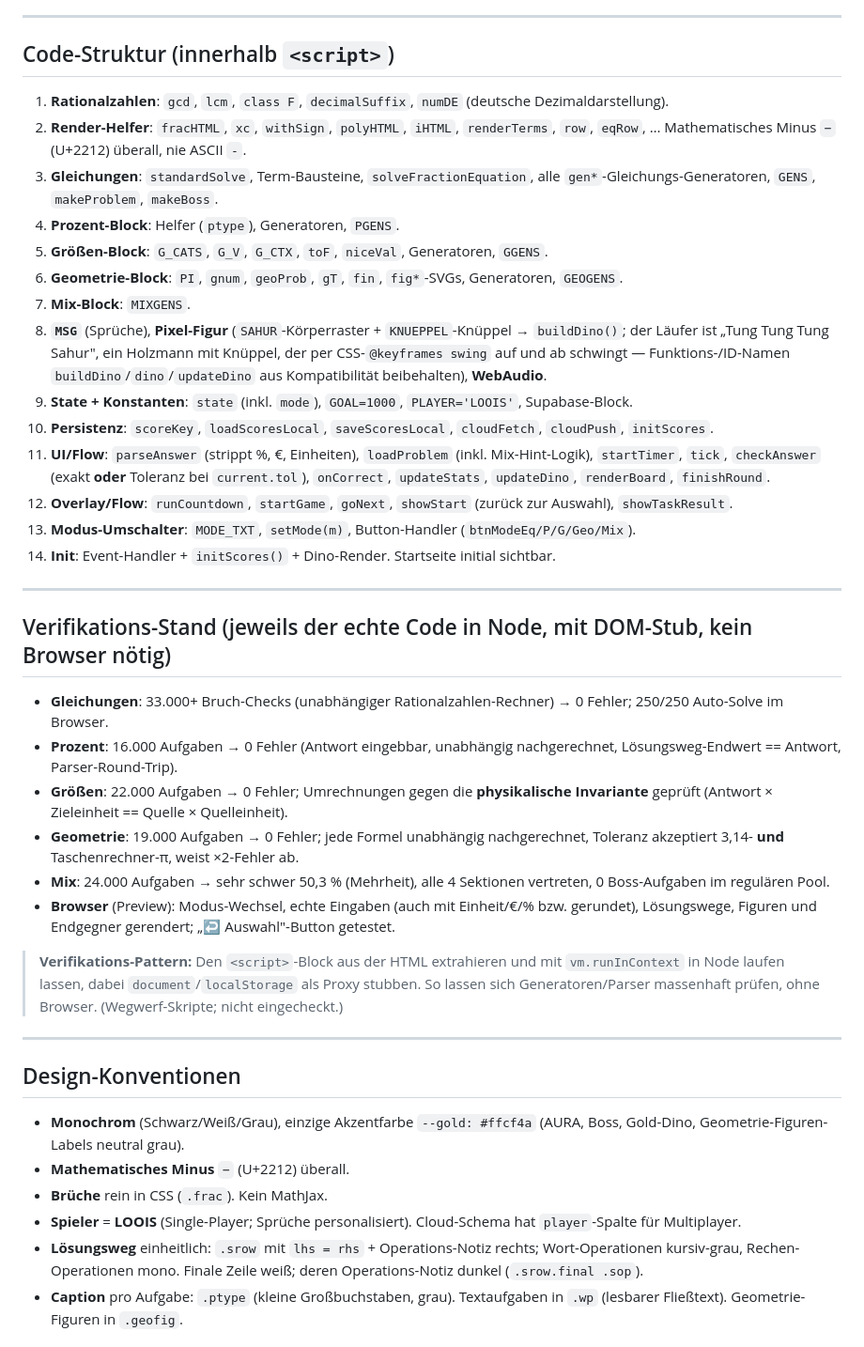
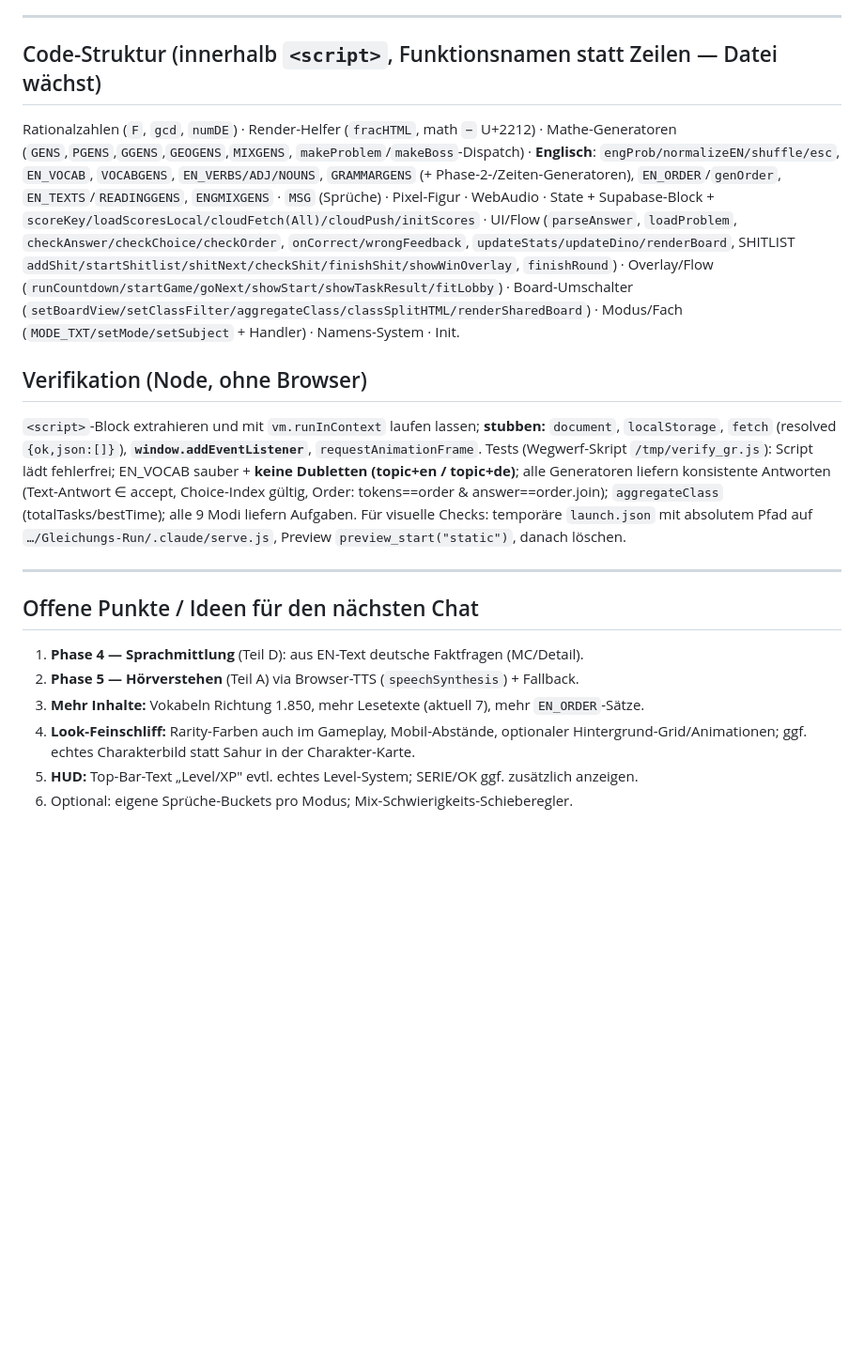
Before and after one commit to m7dchscjsk-droid/gleichungs-run, a Markdown page: HANDOVER.md, the part around one of its changes. Shown at 94% size. Drawn GitHub-style; blank space fills up the shorter version.

```diff
--- a/HANDOVER.md
+++ b/HANDOVER.md
@@ -80,44 +92,19 @@ Gewichteter Pool aus den Generatoren **aller** Sektionen, **Übergewicht sehr sc
 
 ---
 
-## Code-Struktur (innerhalb `<script>`)
+## Code-Struktur (innerhalb `<script>`, Funktionsnamen statt Zeilen — Datei wächst)
+Rationalzahlen (`F`, `gcd`, `numDE`) · Render-Helfer (`fracHTML`, math `−` U+2212) · Mathe-Generatoren (`GENS`,`PGENS`,`GGENS`,`GEOGENS`,`MIXGENS`, `makeProblem`/`makeBoss`-Dispatch) · **Englisch**: `engProb/normalizeEN/shuffle/esc`, `EN_VOCAB`, `VOCABGENS`, `EN_VERBS/ADJ/NOUNS`, `GRAMMARGENS` (+ Phase-2-/Zeiten-Generatoren), `EN_ORDER`/`genOrder`, `EN_TEXTS`/`READINGGENS`, `ENGMIXGENS` · `MSG` (Sprüche) · Pixel-Figur · WebAudio · State + Supabase-Block + `scoreKey/loadScoresLocal/cloudFetch(All)/cloudPush/initScores` · UI/Flow (`parseAnswer`, `loadProblem`, `checkAnswer/checkChoice/checkOrder`, `onCorrect/wrongFeedback`, `updateStats/updateDino/renderBoard`, SHITLIST `addShit/startShitlist/shitNext/checkShit/finishShit/showWinOverlay`, `finishRound`) · Overlay/Flow (`runCountdown/startGame/goNext/showStart/showTaskResult/fitLobby`) · Board-Umschalter (`setBoardView/setClassFilter/aggregateClass/classSplitHTML/renderSharedBoard`) · Modus/Fach (`MODE_TXT/setMode/setSubject` + Handler) · Namens-System · Init.
 
-1. **Rationalzahlen**: `gcd`, `lcm`, `class F`, `decimalSuffix`, `numDE` (deutsche Dezimaldarstellung).
-2. **Render-Helfer**: `fracHTML`, `xc`, `withSign`, `polyHTML`, `iHTML`, `renderTerms`, `row`, `eqRow`, … Mathematisches Minus `−` (U+2212) überall, nie ASCII `-`.
-3. **Gleichungen**: `standardSolve`, Term-Bausteine, `solveFractionEquation`, alle `gen*`-Gleichungs-Generatoren, `GENS`, `makeProblem`, `makeBoss`.
-4. **Prozent-Block**: Helfer (`ptype`), Generatoren, `PGENS`.
-5. **Größen-Block**: `G_CATS`, `G_V`, `G_CTX`, `toF`, `niceVal`, Generatoren, `GGENS`.
-6. **Geometrie-Block**: `PI`, `gnum`, `geoProb`, `gT`, `fin`, `fig*`-SVGs, Generatoren, `GEOGENS`.
-7. **Mix-Block**: `MIXGENS`.
-8. **`MSG`** (Sprüche), **Pixel-Figur** (`SAHUR`-Körperraster + `KNUEPPEL`-Knüppel → `buildDino()`; der Läufer ist „Tung Tung Tung Sahur", ein Holzmann mit Knüppel, der per CSS-`@keyframes swing` auf und ab schwingt — Funktions-/ID-Namen `buildDino`/`dino`/`updateDino` aus Kompatibilität beibehalten), **WebAudio**.
-9. **State + Konstanten**: `state` (inkl. `mode`), `GOAL=1000`, `PLAYER='LOOIS'`, Supabase-Block.
-10. **Persistenz**: `scoreKey`, `loadScoresLocal`, `saveScoresLocal`, `cloudFetch`, `cloudPush`, `initScores`.
-11. **UI/Flow**: `parseAnswer` (strippt %, €, Einheiten), `loadProblem` (inkl. Mix-Hint-Logik), `startTimer`, `tick`, `checkAnswer` (exakt **oder** Toleranz bei `current.tol`), `onCorrect`, `updateStats`, `updateDino`, `renderBoard`, `finishRound`.
-12. **Overlay/Flow**: `runCountdown`, `startGame`, `goNext`, `showStart` (zurück zur Auswahl), `showTaskResult`.
-13. **Modus-Umschalter**: `MODE_TXT`, `setMode(m)`, Button-Handler (`btnModeEq/P/G/Geo/Mix`).
-14. **Init**: Event-Handler + `initScores()` + Dino-Render. Startseite initial sichtbar.
+## Verifikation (Node, ohne Browser)
+`<script>`-Block extrahieren und mit `vm.runInContext` laufen lassen; **stubben:** `document`, `localStorage`, `fetch` (resolved `{ok,json:[]}`), **`window.addEventListener`**, `requestAnimationFrame`. Tests (Wegwerf-Skript `/tmp/verify_gr.js`): Script lädt fehlerfrei; EN_VOCAB sauber + **keine Dubletten (topic+en / topic+de)**; alle Generatoren liefern konsistente Antworten (Text-Antwort ∈ accept, Choice-Index gültig, Order: tokens==order & answer==order.join); `aggregateClass` (totalTasks/bestTime); alle 9 Modi liefern Aufgaben. Für visuelle Checks: temporäre `launch.json` mit absolutem Pfad auf `…/Gleichungs-Run/.claude/serve.js`, Preview `preview_start("static")`, danach löschen.
 
 ---
 
-## Verifikations-Stand (jeweils der echte Code in Node, mit DOM-Stub, kein Browser nötig)
+## Offene Punkte / Ideen für den nächsten Chat
+1. **Phase 4 — Sprachmittlung** (Teil D): aus EN-Text deutsche Faktfragen (MC/Detail).
+2. **Phase 5 — Hörverstehen** (Teil A) via Browser-TTS (`speechSynthesis`) + Fallback.
+3. **Mehr Inhalte:** Vokabeln Richtung 1.850, mehr Lesetexte (aktuell 7), mehr `EN_ORDER`-Sätze.
+4. **Look-Feinschliff:** Rarity-Farben auch im Gameplay, Mobil-Abstände, optionaler Hintergrund-Grid/Animationen; ggf. echtes Charakterbild statt Sahur in der Charakter-Karte.
+5. **HUD:** Top-Bar-Text „Level/XP" evtl. echtes Level-System; SERIE/OK ggf. zusätzlich anzeigen.
+6. Optional: eigene Sprüche-Buckets pro Modus; Mix-Schwierigkeits-Schieberegler.
 
-- **Gleichungen**: 33.000+ Bruch-Checks (unabhängiger Rationalzahlen-Rechner) → 0 Fehler; 250/250 Auto-Solve im Browser.
-- **Prozent**: 16.000 Aufgaben → 0 Fehler (Antwort eingebbar, unabhängig nachgerechnet, Lösungsweg-Endwert == Antwort, Parser-Round-Trip).
-- **Größen**: 22.000 Aufgaben → 0 Fehler; Umrechnungen gegen die **physikalische Invariante** geprüft (Antwort × Zieleinheit == Quelle × Quelleinheit).
-- **Geometrie**: 19.000 Aufgaben → 0 Fehler; jede Formel unabhängig nachgerechnet, Toleranz akzeptiert 3,14- **und** Taschenrechner-π, weist ×2-Fehler ab.
-- **Mix**: 24.000 Aufgaben → sehr schwer 50,3 % (Mehrheit), alle 4 Sektionen vertreten, 0 Boss-Aufgaben im regulären Pool.
-- **Browser** (Preview): Modus-Wechsel, echte Eingaben (auch mit Einheit/€/% bzw. gerundet), Lösungswege, Figuren und Endgegner gerendert; „↩ Auswahl"-Button getestet.
-
-> **Verifikations-Pattern:** Den `<script>`-Block aus der HTML extrahieren und mit `vm.runInContext` in Node laufen lassen, dabei `document`/`localStorage` als Proxy stubben. So lassen sich Generatoren/Parser massenhaft prüfen, ohne Browser. (Wegwerf-Skripte; nicht eingecheckt.)
-
----
-
-## Design-Konventionen
-
-- **Monochrom** (Schwarz/Weiß/Grau), einzige Akzentfarbe `--gold: #ffcf4a` (AURA, Boss, Gold-Dino, Geometrie-Figuren-Labels neutral grau).
-- **Mathematisches Minus** `−` (U+2212) überall.
-- **Brüche** rein in CSS (`.frac`). Kein MathJax.
-- **Spieler** = **LOOIS** (Single-Player; Sprüche personalisiert). Cloud-Schema hat `player`-Spalte für Multiplayer.
-- **Lösungsweg** einheitlich: `.srow` mit `lhs = rhs` + Operations-Notiz rechts; Wort-Operationen kursiv-grau, Rechen-Operationen mono. Finale Zeile weiß; deren Operations-Notiz dunkel (`.srow.final .sop`).
-- **Caption** pro Aufgabe: `.ptype` (kleine Großbuchstaben, grau). Textaufgaben in `.wp` (lesbarer Fließtext). Geometrie-Figuren in `.geofig`.
-
```
Also changed, not shown: other parts of HANDOVER.md (+73 -102 lines).
